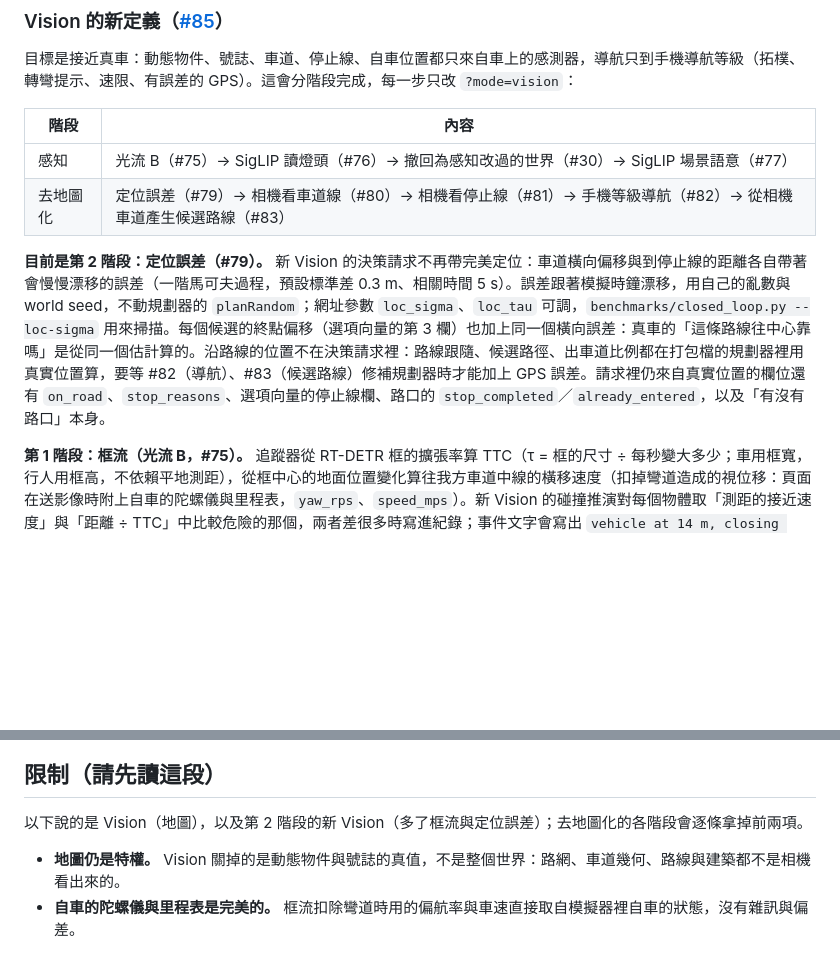
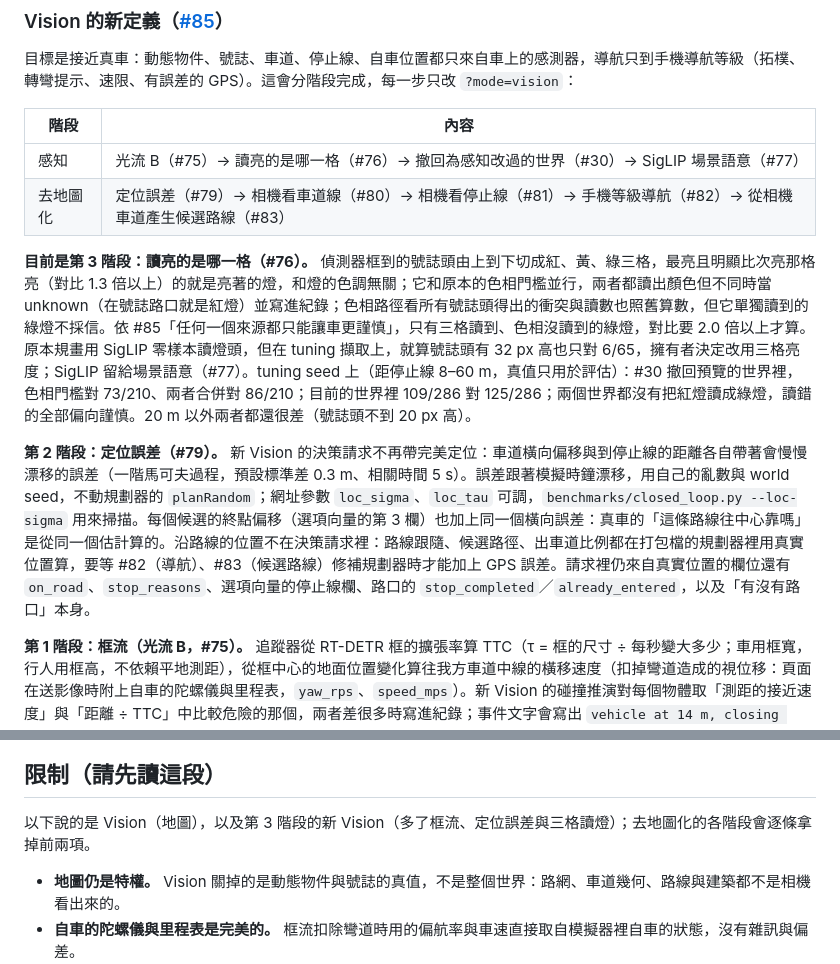
Before and after one commit to EndeavorYen/JevPilot-Vision, a Markdown page: README.md, 2 parts joined by grey strips. Rendered like a GitHub page; blank space fills up the shorter version.

Commit message:
feat(vision): stage 3: read which lamp cell is lit, held against the hue path; any one source only errs toward caution (#76)

```diff
--- a/README.md
+++ b/README.md
@@ -97,10 +97,12 @@ Vision 不是「比 upstream 更正確」的版本，它問的是另一個問題
 
 | 階段 | 內容 |
 |---|---|
-| 感知 | 光流 B（#75）→ SigLIP 讀燈頭（#76）→ 撤回為感知改過的世界（#30）→ SigLIP 場景語意（#77） |
+| 感知 | 光流 B（#75）→ 讀亮的是哪一格（#76）→ 撤回為感知改過的世界（#30）→ SigLIP 場景語意（#77） |
 | 去地圖化 | 定位誤差（#79）→ 相機看車道線（#80）→ 相機看停止線（#81）→ 手機等級導航（#82）→ 從相機車道產生候選路線（#83） |
 
-**目前是第 2 階段：定位誤差（#79）。** 新 Vision 的決策請求不再帶完美定位：車道橫向偏移與到停止線的距離各自帶著會慢慢漂移的誤差（一階馬可夫過程，預設標準差 0.3 m、相關時間 5 s）。誤差跟著模擬時鐘漂移，用自己的亂數與 world seed，不動規劃器的 `planRandom`；網址參數 `loc_sigma`、`loc_tau` 可調，`benchmarks/closed_loop.py --loc-sigma` 用來掃描。每個候選的終點偏移（選項向量的第 3 欄）也加上同一個橫向誤差：真車的「這條路線往中心靠嗎」是從同一個估計算的。沿路線的位置不在決策請求裡：路線跟隨、候選路徑、出車道比例都在打包檔的規劃器裡用真實位置算，要等 #82（導航）、#83（候選路線）修補規劃器時才能加上 GPS 誤差。請求裡仍來自真實位置的欄位還有 `on_road`、`stop_reasons`、選項向量的停止線欄、路口的 `stop_completed`／`already_entered`，以及「有沒有路口」本身。
+**目前是第 3 階段：讀亮的是哪一格（#76）。** 偵測器框到的號誌頭由上到下切成紅、黃、綠三格，最亮且明顯比次亮那格亮（對比 1.3 倍以上）的就是亮著的燈，和燈的色調無關；它和原本的色相門檻並行，兩者都讀出顏色但不同時當 unknown（在號誌路口就是紅燈）並寫進紀錄；色相路徑看所有號誌頭得出的衝突與讀數也照舊算數，但它單獨讀到的綠燈不採信。依 #85「任何一個來源都只能讓車更謹慎」，只有三格讀到、色相沒讀到的綠燈，對比要 2.0 倍以上才算。原本規畫用 SigLIP 零樣本讀燈頭，但在 tuning 擷取上，就算號誌頭有 32 px 高也只對 6/65，擁有者決定改用三格亮度；SigLIP 留給場景語意（#77）。tuning seed 上（距停止線 8–60 m，真值只用於評估）：#30 撤回預覽的世界裡，色相門檻對 73/210、兩者合併對 86/210；目前的世界裡 109/286 對 125/286；兩個世界都沒有把紅燈讀成綠燈，讀錯的全部偏向謹慎。20 m 以外兩者都還很差（號誌頭不到 20 px 高）。
+
+**第 2 階段：定位誤差（#79）。** 新 Vision 的決策請求不再帶完美定位：車道橫向偏移與到停止線的距離各自帶著會慢慢漂移的誤差（一階馬可夫過程，預設標準差 0.3 m、相關時間 5 s）。誤差跟著模擬時鐘漂移，用自己的亂數與 world seed，不動規劃器的 `planRandom`；網址參數 `loc_sigma`、`loc_tau` 可調，`benchmarks/closed_loop.py --loc-sigma` 用來掃描。每個候選的終點偏移（選項向量的第 3 欄）也加上同一個橫向誤差：真車的「這條路線往中心靠嗎」是從同一個估計算的。沿路線的位置不在決策請求裡：路線跟隨、候選路徑、出車道比例都在打包檔的規劃器裡用真實位置算，要等 #82（導航）、#83（候選路線）修補規劃器時才能加上 GPS 誤差。請求裡仍來自真實位置的欄位還有 `on_road`、`stop_reasons`、選項向量的停止線欄、路口的 `stop_completed`／`already_entered`，以及「有沒有路口」本身。
 
 **第 1 階段：框流（光流 B，#75）。** 追蹤器從 RT-DETR 框的擴張率算 TTC（τ = 框的尺寸 ÷ 每秒變大多少；車用框寬，行人用框高，不依賴平地測距），從框中心的地面位置變化算往我方車道中線的橫移速度（扣掉彎道造成的視位移：頁面在送影像時附上自車的陀螺儀與里程表，`yaw_rps`、`speed_mps`）。新 Vision 的碰撞推演對每個物體取「測距的接近速度」與「距離 ÷ TTC」中比較危險的那個，兩者差很多時寫進紀錄；事件文字會寫出 `vehicle at 14 m, closing (TTC 2.1 s)`、`motorcycle cutting in from right`。Vision（地圖）不讀這些欄位，行為不變。頁面在決策請求裡帶上 `vision_stage`，伺服器照階段套用規則；沒帶的請求（Vision（地圖）、Python 基準）一律是第 0 階段。`benchmarks/closed_loop.py` 的結果列也記下階段，不同階段不混在一起統計；沒有階段的舊 `vision` 結果列一律算成 Vision（地圖）。
 
@@ -110,7 +112,7 @@ Vision 不是「比 upstream 更正確」的版本，它問的是另一個問題
 
 ## 限制（請先讀這段）
 
-以下說的是 Vision（地圖），以及第 2 階段的新 Vision（多了框流與定位誤差）；去地圖化的各階段會逐條拿掉前兩項。
+以下說的是 Vision（地圖），以及第 3 階段的新 Vision（多了框流、定位誤差與三格讀燈）；去地圖化的各階段會逐條拿掉前兩項。
 
 - **地圖仍是特權。** Vision 關掉的是動態物件與號誌的真值，不是整個世界：路網、車道幾何、路線與建築都不是相機看出來的。
 - **自車的陀螺儀與里程表是完美的。** 框流扣除彎道時用的偏航率與車速直接取自模擬器裡自車的狀態，沒有雜訊與偏差。
```
Also changed, not shown: AGENTS.md (+2 -2 lines), docs/visual/issue-76/heads-retracted-preview.jpg (added), docs/visual/issue-76/indicator-stage3.jpg (added), docs/visual/issue-76/page-vision-stage3.jpg (added), 10 other files.
